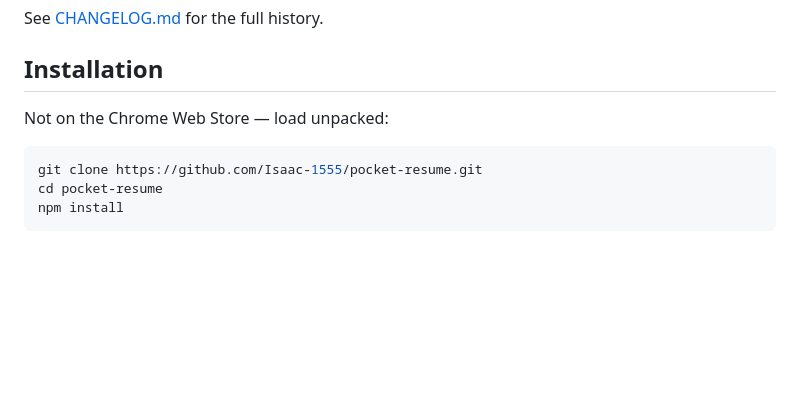
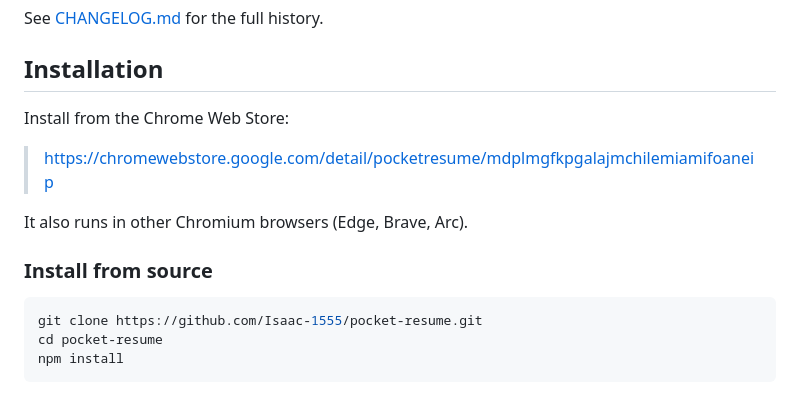
Before and after one commit to Isaac-1555/pocket-resume, a Markdown page: README.md, the part around the change. Rendered like a GitHub page; blank space fills up the shorter version.

Commit message:
docs(readme): point installation at the Chrome Web Store
The README still said the extension was not published. Installation is
the store listing; loading unpacked stays as the source install path.

````diff
--- a/README.md
+++ b/README.md
@@ -62,7 +62,13 @@ See [CHANGELOG.md](CHANGELOG.md) for the full history.
 
 ## Installation
 
-Not on the Chrome Web Store — load unpacked:
+Install from the Chrome Web Store:
+
+> https://chromewebstore.google.com/detail/pocketresume/mdplmgfkpgalajmchilemiamifoaneip
+
+It also runs in other Chromium browsers (Edge, Brave, Arc).
+
+### Install from source
 
 ```bash
 git clone https://github.com/Isaac-1555/pocket-resume.git
````
